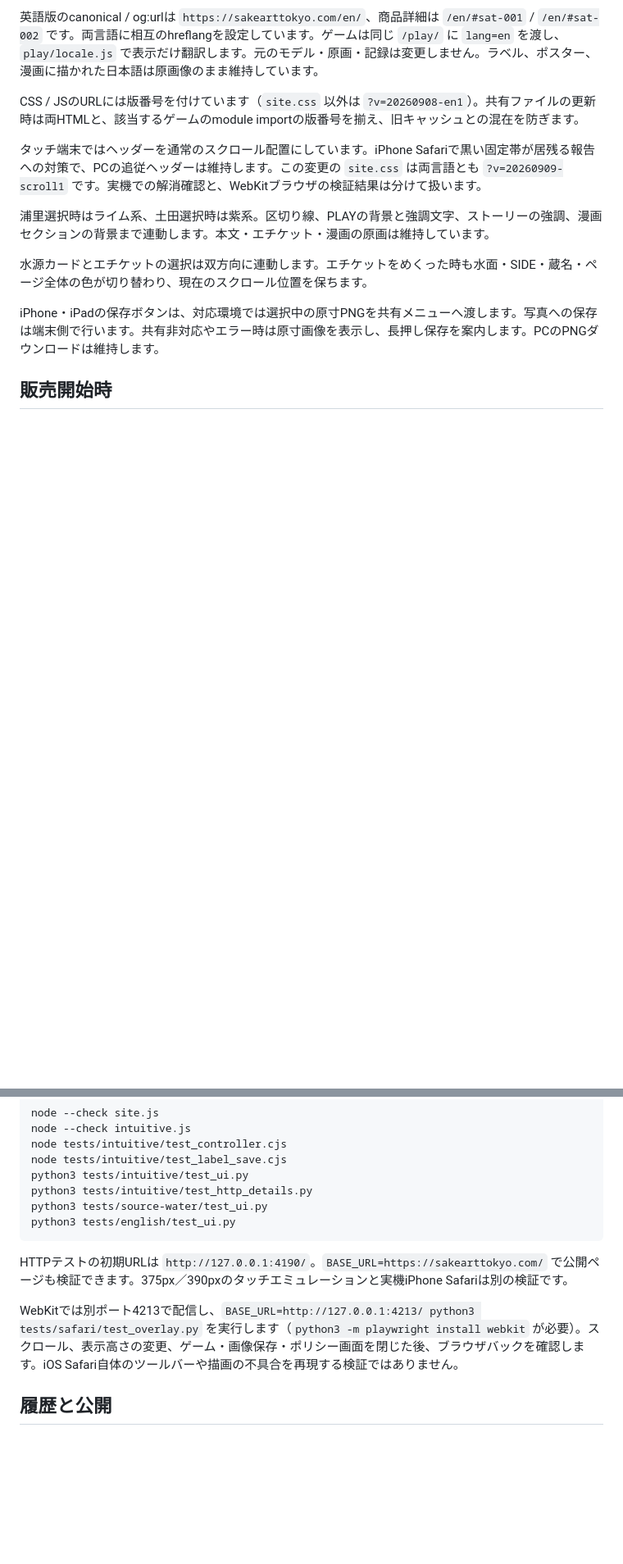
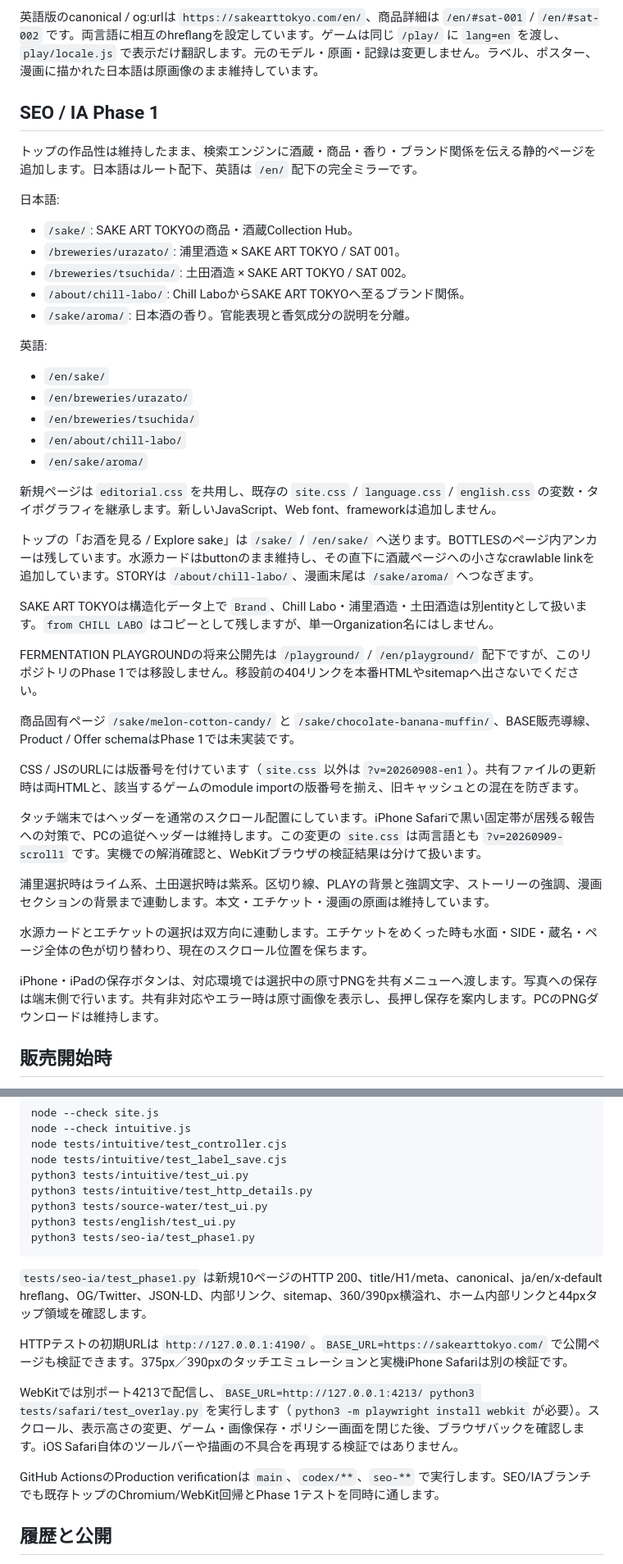
Before and after one commit to Toraikura/sake-art-tokyo-lp, a Markdown page: README.md, 2 parts joined by grey strips. Shown at 82% size. GitHub-like rendering; blank space fills up the shorter version.

Commit message:
Document SEO IA Phase 1 structure

````diff
--- a/README.md
+++ b/README.md
@@ -20,6 +20,36 @@ GitHub Pagesは `main` のリポジトリルートを公開します。`CNAME`
 canonical・OGP・Twitter画像・構造化データのURLは `https://sakearttokyo.com/` を基準にします。商品詳細はルート内の `#sat-001` / `#sat-002`、ゲームは `/play/` で開きます。
 
 英語版のcanonical / og:urlは `https://sakearttokyo.com/en/`、商品詳細は `/en/#sat-001` / `/en/#sat-002` です。両言語に相互のhreflangを設定しています。ゲームは同じ `/play/` に `lang=en` を渡し、`play/locale.js` で表示だけ翻訳します。元のモデル・原画・記録は変更しません。ラベル、ポスター、漫画に描かれた日本語は原画像のまま維持しています。
+
+## SEO / IA Phase 1
+
+トップの作品性は維持したまま、検索エンジンに酒蔵・商品・香り・ブランド関係を伝える静的ページを追加します。日本語はルート配下、英語は `/en/` 配下の完全ミラーです。
+
+日本語:
+
+- `/sake/`: SAKE ART TOKYOの商品・酒蔵Collection Hub。
+- `/breweries/urazato/`: 浦里酒造 × SAKE ART TOKYO / SAT 001。
+- `/breweries/tsuchida/`: 土田酒造 × SAKE ART TOKYO / SAT 002。
+- `/about/chill-labo/`: Chill LaboからSAKE ART TOKYOへ至るブランド関係。
+- `/sake/aroma/`: 日本酒の香り。官能表現と香気成分の説明を分離。
+
+英語:
+
+- `/en/sake/`
+- `/en/breweries/urazato/`
+- `/en/breweries/tsuchida/`
+- `/en/about/chill-labo/`
+- `/en/sake/aroma/`
+
+新規ページは `editorial.css` を共用し、既存の `site.css` / `language.css` / `english.css` の変数・タイポグラフィを継承します。新しいJavaScript、Web font、frameworkは追加しません。
+
+トップの「お酒を見る / Explore sake」は `/sake/` / `/en/sake/` へ送ります。BOTTLESのページ内アンカーは残しています。水源カードはbuttonのまま維持し、その直下に酒蔵ページへの小さなcrawlable linkを追加しています。STORYは `/about/chill-labo/`、漫画末尾は `/sake/aroma/` へつなぎます。
+
+SAKE ART TOKYOは構造化データ上で `Brand`、Chill Labo・浦里酒造・土田酒造は別entityとして扱います。`from CHILL LABO` はコピーとして残しますが、単一Organization名にはしません。
+
+FERMENTATION PLAYGROUNDの将来公開先は `/playground/` / `/en/playground/` 配下ですが、このリポジトリのPhase 1では移設しません。移設前の404リンクを本番HTMLやsitemapへ出さないでください。
+
+商品固有ページ `/sake/melon-cotton-candy/` と `/sake/chocolate-banana-muffin/`、BASE販売導線、Product / Offer schemaはPhase 1では未実装です。
 
 CSS / JSのURLには版番号を付けています（`site.css` 以外は `?v=20260908-en1`）。共有ファイルの更新時は両HTMLと、該当するゲームのmodule importの版番号を揃え、旧キャッシュとの混在を防ぎます。
 
@@ -52,11 +82,16 @@ python3 tests/intuitive/test_ui.py
 python3 tests/intuitive/test_http_details.py
 python3 tests/source-water/test_ui.py
 python3 tests/english/test_ui.py
+python3 tests/seo-ia/test_phase1.py
 ```
+
+`tests/seo-ia/test_phase1.py` は新規10ページのHTTP 200、title/H1/meta、canonical、ja/en/x-default hreflang、OG/Twitter、JSON-LD、内部リンク、sitemap、360/390px横溢れ、ホーム内部リンクと44pxタップ領域を確認します。
 
 HTTPテストの初期URLは `http://127.0.0.1:4190/`。`BASE_URL=https://sakearttokyo.com/` で公開ページも検証できます。375px／390pxのタッチエミュレーションと実機iPhone Safariは別の検証です。
 
 WebKitでは別ポート4213で配信し、`BASE_URL=http://127.0.0.1:4213/ python3 tests/safari/test_overlay.py` を実行します（`python3 -m playwright install webkit` が必要）。スクロール、表示高さの変更、ゲーム・画像保存・ポリシー画面を閉じた後、ブラウザバックを確認します。iOS Safari自体のツールバーや描画の不具合を再現する検証ではありません。
+
+GitHub ActionsのProduction verificationは `main`、`codex/**`、`seo-**` で実行します。SEO/IAブランチでも既存トップのChromium/WebKit回帰とPhase 1テストを同時に通します。
 
 ## 履歴と公開
 
````
